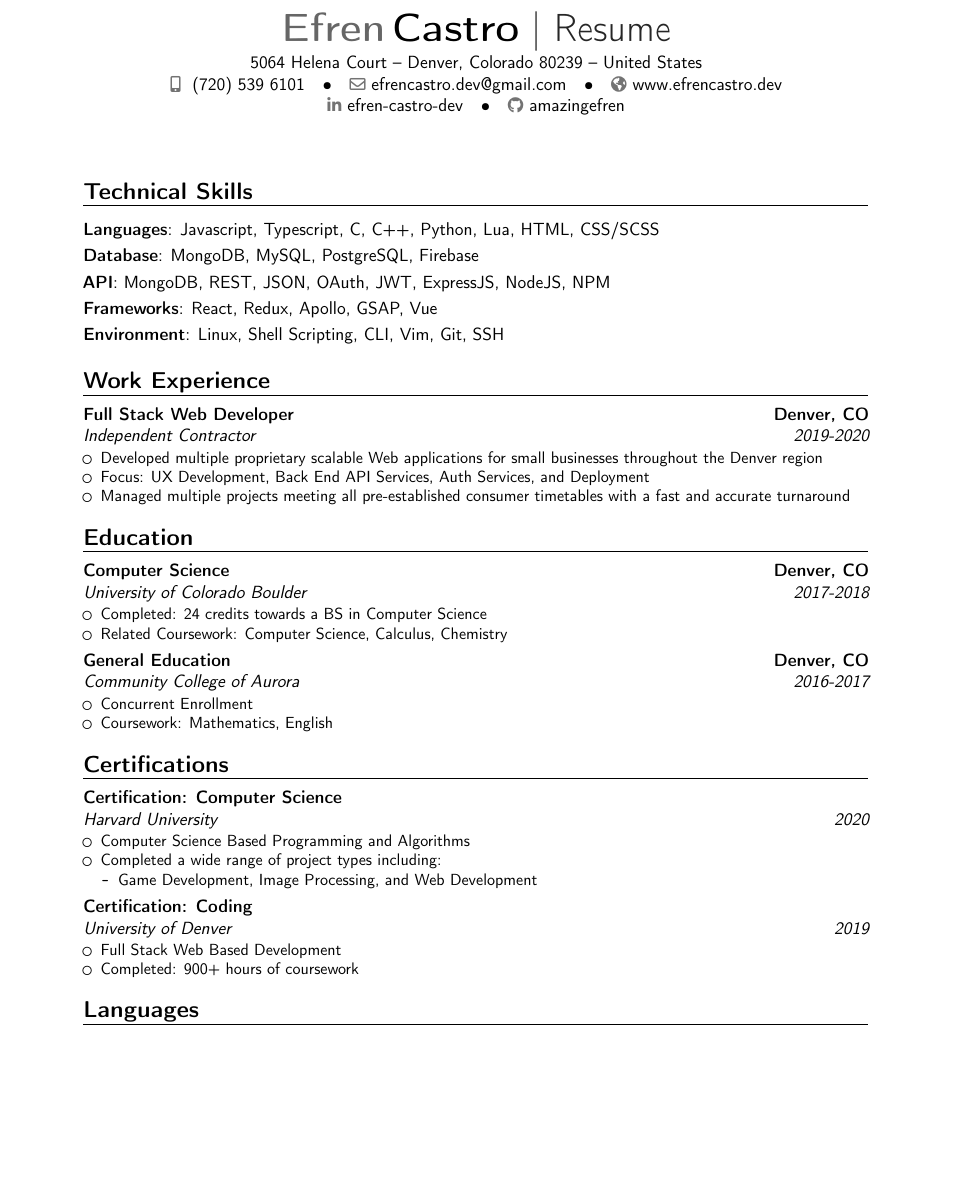
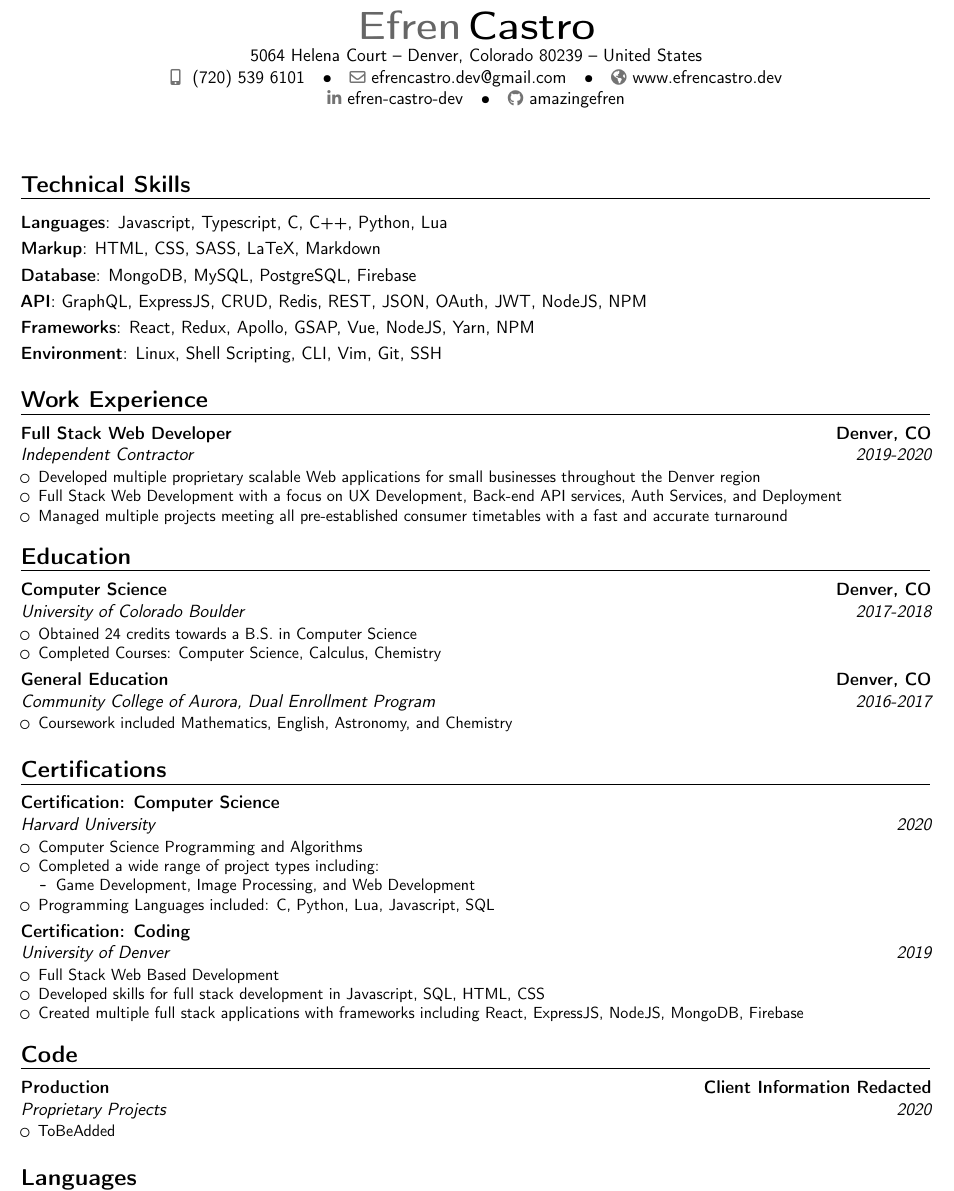
Before and after one commit to amazingefren/Resume, a LaTeX CV (Efren_Castro_Resume.tex): part of the page, cut so that both start at the same text, the shorter picture padded with empty space. Compiled offline with pdfLaTeX.

Commit message:
Resume changes, incomplete

```diff
--- a/Efren_Castro_Resume.tex
+++ b/Efren_Castro_Resume.tex
@@ -2,10 +2,10 @@
 
 \moderncvstyle{banking}
 \moderncvcolor{black}
-\usepackage[scale=0.82]{geometry}
+\usepackage[scale=0.95]{geometry}
 
 \name{Efren}{Castro}
-\title{Resume}
+% \title{Resume}
 \address{5064 Helena Court}{Denver, Colorado 80239}{United States}
 \phone[mobile]{~(720)~539~6101}
 \email{efrencastro.dev@gmail.com}
@@ -18,17 +18,19 @@
 \makecvtitle
 
 \section{Technical Skills}
-\cvitem{Languages}{Javascript, Typescript, C, C++, Python, Lua, HTML, CSS/SCSS}
+\cvitem{Languages}{Javascript, Typescript, C, C++, Python, Lua}
+\cvitem{Markup}{HTML, CSS, SASS, LaTeX, Markdown}
 \cvitem{Database}{MongoDB, MySQL, PostgreSQL, Firebase}
-\cvitem{API}{MongoDB, REST, JSON, OAuth, JWT, ExpressJS, NodeJS, NPM}
-\cvitem{Frameworks}{React, Redux, Apollo, GSAP, Vue}
+\cvitem{API}{GraphQL, ExpressJS, CRUD, Redis, REST, JSON, OAuth, JWT, NodeJS, NPM}
+\cvitem{Frameworks}{React, Redux, Apollo, GSAP, Vue, NodeJS, Yarn, NPM}
 \cvitem{Environment}{Linux, Shell Scripting, CLI, Vim, Git, SSH}
 
 \section{Work Experience}
 \cventry{2019-2020}{Independent Contractor}{Full Stack Web Developer}{Denver, CO}{}{
 \begin{itemize}
     \item{Developed multiple proprietary scalable Web applications for small businesses throughout the Denver region}
-    \item{Focus: UX Development, Back End API Services, Auth Services, and Deployment}
+    \item{Full Stack Web Development with a focus on UX Development, Back-end API services, Auth Services, and Deployment}
+    % \item{Focus: UX Development, Back End API Services, Auth Services, and Deployment}
     \item{Managed multiple projects meeting all pre-established consumer timetables with a fast and accurate turnaround}
 \end{itemize}
 }
@@ -36,32 +38,41 @@
 \section{Education}
 \cventry{2017-2018}{University of Colorado Boulder}{Computer Science}{Denver, CO}{}{
 \begin{itemize}
-    \item Completed: 24 credits towards a BS in Computer Science
-    \item{Related Coursework: }{Computer Science, Calculus, Chemistry}
+    \item{Obtained 24 credits towards a B.S. in Computer Science}
+    \item{Completed Courses: Computer Science, Calculus, Chemistry}
 \end{itemize}}
-\cventry{2016-2017}{Community College of Aurora}{General Education}{Denver, CO}{}{
+\cventry{2016-2017}{Community College of Aurora}{General Education}{Denver, CO}{Dual Enrollment Program}{
     \begin{itemize}
-        \item{Concurrent Enrollment}
-        \item{Coursework: Mathematics, English}
+        \item{Coursework included Mathematics, English, Astronomy, and Chemistry}
     \end{itemize}
 }
 
 \section{Certifications}
 \cventry{2020}{Harvard University}{Certification: Computer Science}{}{}{
     \begin{itemize}
-        \item{Computer Science Based Programming and Algorithms}
+        \item{Computer Science Programming and Algorithms}
         \item{Completed a wide range of project types including:{
                 \begin{itemize}
                     \item{Game Development, Image Processing, and Web Development}
                 \end{itemize}
                 }
             }
+        \item{Programming Languages included: C, Python, Lua, Javascript, SQL}
     \end{itemize}
 }
 \cventry{2019}{University of Denver}{Certification: Coding}{}{}{
     \begin{itemize}
         \item{Full Stack Web Based Development}
-        \item{Completed: 900+ hours of coursework}
+        \item{Developed skills for full stack development in Javascript, SQL, HTML, CSS}
+        \item{Created multiple full stack applications with frameworks including React, ExpressJS, NodeJS, MongoDB, Firebase}
+        % \item{Completed: 900+ hours of coursework}
+    \end{itemize}
+}
+
+\section{Code}
+\cventry{2020}{Proprietary Projects}{Production}{Client Information Redacted}{}{
+    \begin{itemize}
+        \item{ToBeAdded}
     \end{itemize}
 }
 
```
Also changed, not shown: Efren_Castro_Resume.pdf, 1 other file.
